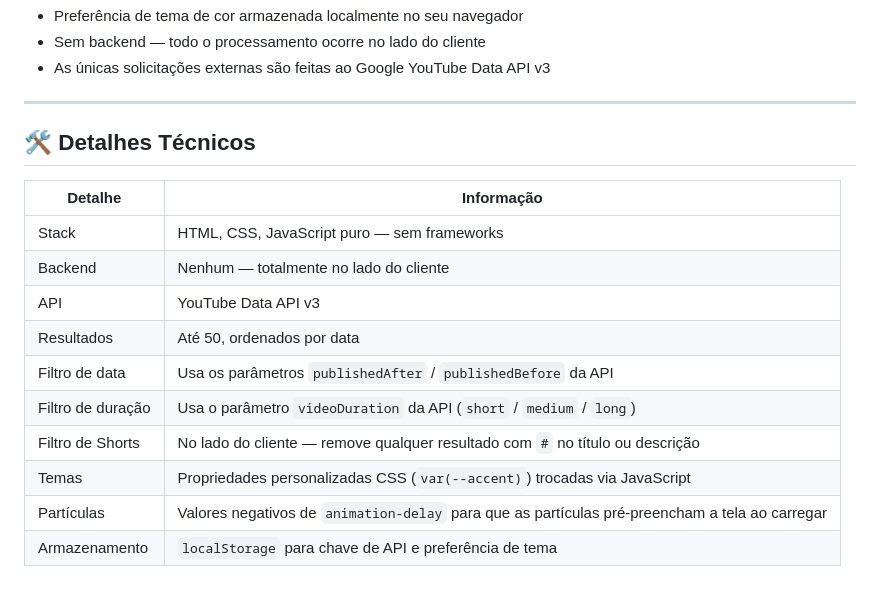
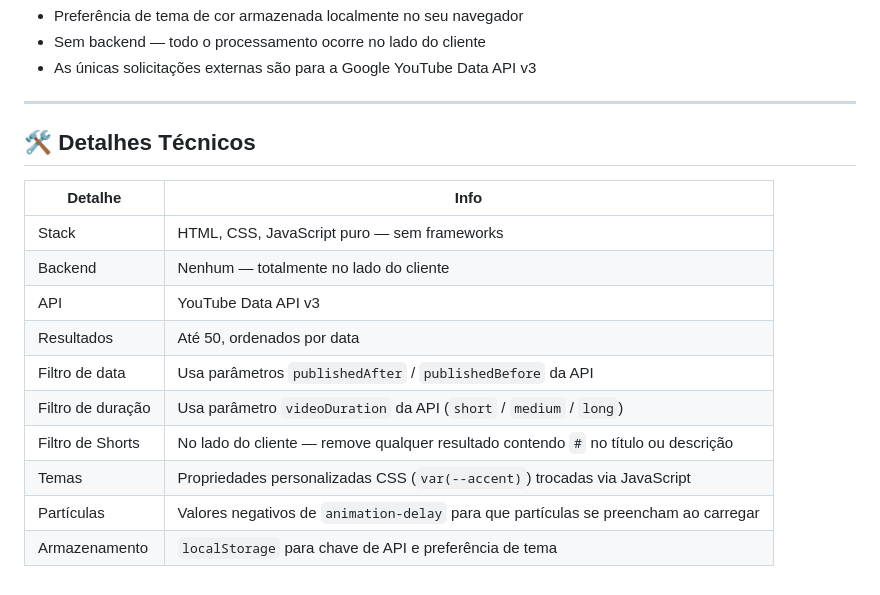
Before and after one commit to Slotchy/YouTube-Search-Tool, a Markdown page: README.pt.md, the part around one of its changes. GitHub-like rendering.

```diff
--- a/README.pt.md
+++ b/README.pt.md
@@ -56,20 +71,20 @@ Uma ferramenta baseada na web para pesquisar vídeos e transmissões ao vivo do
 * Preferência de tema de cor armazenada localmente no seu navegador
 * Sem backend — todo o processamento ocorre no lado do cliente
-* As únicas solicitações externas são feitas ao Google YouTube Data API v3
+* As únicas solicitações externas são para a Google YouTube Data API v3
 
 ---
 
 ## 🛠️ Detalhes Técnicos
 
-| Detalhe | Informação |
-|---|---|
+| Detalhe | Info |
+| --- | --- |
 | Stack | HTML, CSS, JavaScript puro — sem frameworks |
 | Backend | Nenhum — totalmente no lado do cliente |
 | API | YouTube Data API v3 |
 | Resultados | Até 50, ordenados por data |
-| Filtro de data | Usa os parâmetros `publishedAfter` / `publishedBefore` da API |
-| Filtro de duração | Usa o parâmetro `videoDuration` da API (`short` / `medium` / `long`) |
-| Filtro de Shorts | No lado do cliente — remove qualquer resultado com `#` no título ou descrição |
+| Filtro de data | Usa parâmetros `publishedAfter` / `publishedBefore` da API |
+| Filtro de duração | Usa parâmetro `videoDuration` da API (`short` / `medium` / `long`) |
+| Filtro de Shorts | No lado do cliente — remove qualquer resultado contendo `#` no título ou descrição |
 | Temas | Propriedades personalizadas CSS (`var(--accent)`) trocadas via JavaScript |
-| Partículas | Valores negativos de `animation-delay` para que as partículas pré-preencham a tela ao carregar |
+| Partículas | Valores negativos de `animation-delay` para que partículas se preencham ao carregar |
 | Armazenamento | `localStorage` para chave de API e preferência de tema |
```
Also changed, not shown: other parts of README.pt.md (+38 -23 lines).
